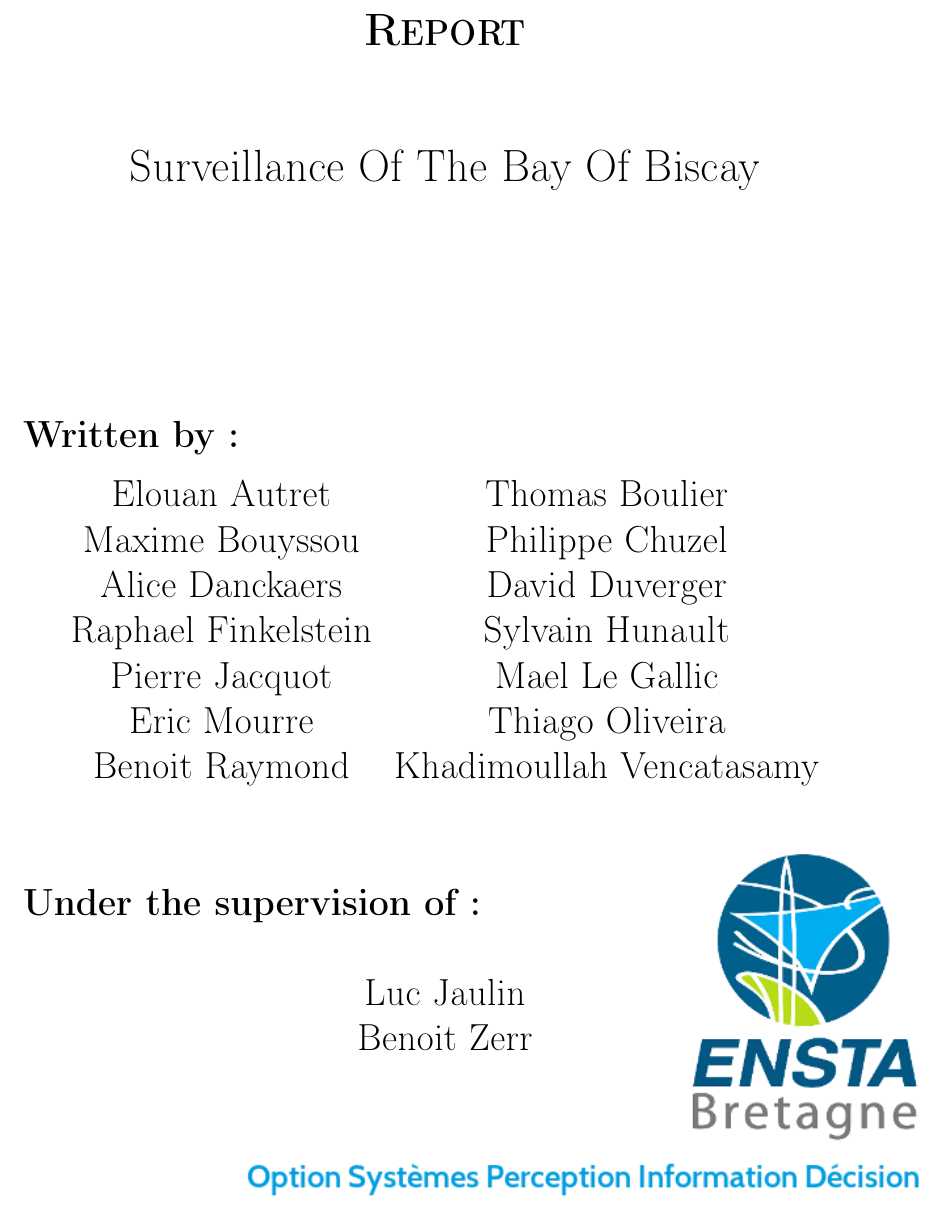
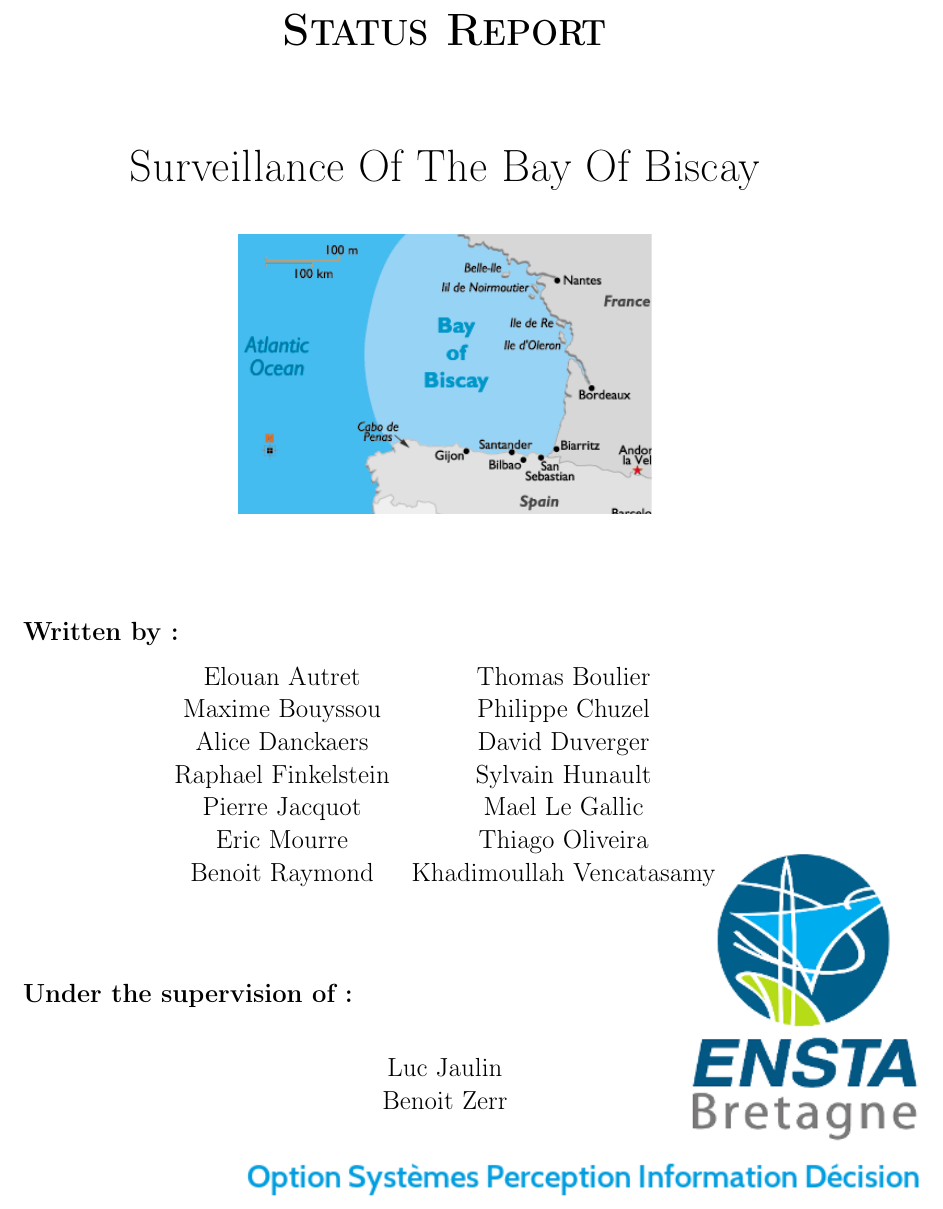
Before and after one commit to UV57-ProjetGascogne2016/Gascogne, a LaTeX thesis (RapportGroupe57.tex, which reads PageDeTitre.tex): part of page 1 of 21, cut so that both start at the same text. Compiled offline with pdfLaTeX.

Commit message:
first page presentation

```diff
--- a/PageDeTitre.tex
+++ b/PageDeTitre.tex
@@ -4,18 +4,21 @@
 \AddToShipoutPicture*{\put(6,5){\includegraphics[scale=1]{FondTitreSPID}}} % Image background
 \begin{center}
 \vspace*{2cm}
-{\Huge \textsc{\textbf{Report}}}\\
+{\Huge \textsc{\textbf{Status Report}}}\\
 
 
 \vspace*{2cm}
 {\huge Surveillance Of The Bay Of Biscay}\par % Intitulé du projet
 \end{center}
+\begin{figure}[H]
+\centering
+    \includegraphics[trim={1cm 1cm 0.7cm 5cm},clip, scale=0.6]{biscay.png}
+\end{figure}
 
-
-\vspace*{4cm}
-\textbf{\LARGE Written by:}
+\vspace*{1.5cm}
+\textbf{\large Written by:}
 \begin{center}
-{\LARGE
+{\large
 \begin{tabular}{cc}
 Elouan Autret & Thomas Boulier\\
 Maxime Bouyssou & Philippe Chuzel\\
@@ -29,9 +32,9 @@ Benoit Raymond & Khadimoullah Vencatasamy\\
 
 
 \vspace*{1.5 cm}
-{\LARGE \textbf{Under the supervision of:}}\\
+{\large \textbf{Under the supervision of:}}\\
 \begin{center}
-{\LARGE
+{\large
 Luc Jaulin\\
 Benoit Zerr\\}
 \end{center}
```
Also changed, not shown: Makefile, RapportGroupe57.pdf, images/biscay.png (added).
